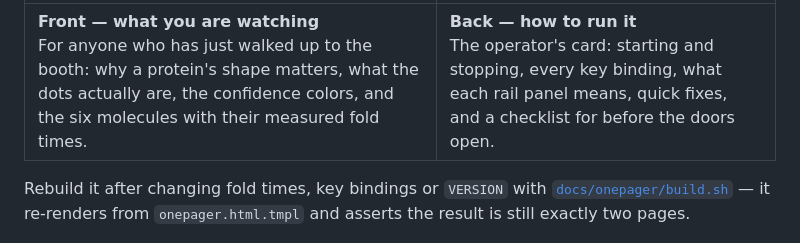
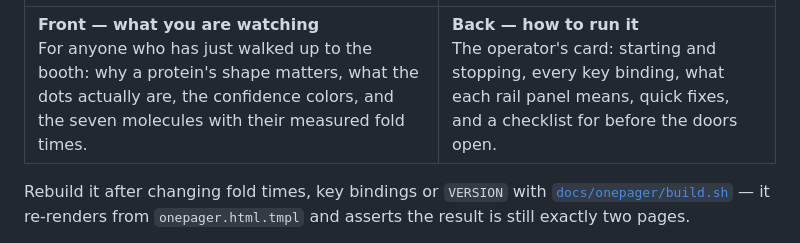
Before and after one commit to tsingletaryTT/tt-bio-demo, a Markdown page: README.md, the part around the change. Drawn GitHub-style.

```diff
--- a/README.md
+++ b/README.md
@@ -138,7 +138,7 @@ Everything above, printed — two sides of one sheet.
 
 | [<img src="docs/screenshots/onepager-front.jpg" width="100%">](docs/tt-bio-demo-onepager.pdf) | [<img src="docs/screenshots/onepager-back.jpg" width="100%">](docs/tt-bio-demo-onepager.pdf) |
 |:--|:--|
-| **Front — what you are watching**<br>For anyone who has just walked up to the booth: why a protein's shape matters, what the dots actually are, the confidence colors, and the six molecules with their measured fold times. | **Back — how to run it**<br>The operator's card: starting and stopping, every key binding, what each rail panel means, quick fixes, and a checklist for before the doors open. |
+| **Front — what you are watching**<br>For anyone who has just walked up to the booth: why a protein's shape matters, what the dots actually are, the confidence colors, and the seven molecules with their measured fold times. | **Back — how to run it**<br>The operator's card: starting and stopping, every key binding, what each rail panel means, quick fixes, and a checklist for before the doors open. |
 
 Rebuild it after changing fold times, key bindings or `VERSION` with
 [`docs/onepager/build.sh`](docs/onepager/build.sh) — it re-renders from
```
Also changed, not shown: INSTALL.md (+10 -10 lines).
